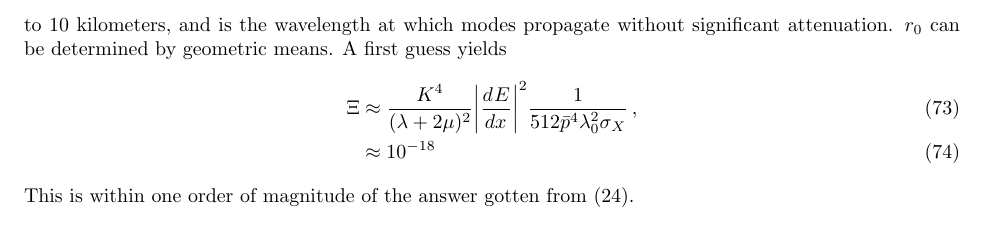
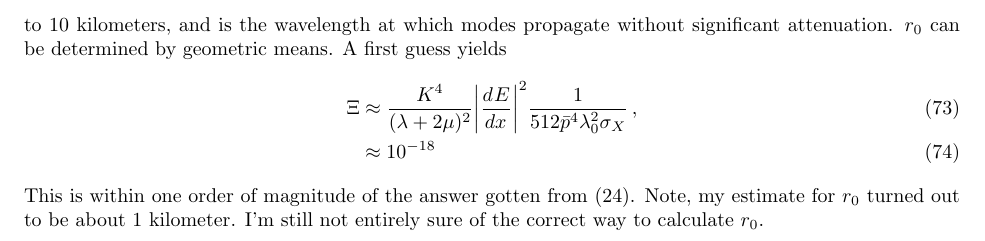
Before and after one commit to dcc57/Macro-Impact, a LaTeX document (Macro Impacts.tex): part of page 9 of 10, cut so that both start at the same text. Compiled offline with pdfLaTeX.

Commit message:
Additional short discussion

```diff
--- a/Macro Impacts.tex
+++ b/Macro Impacts.tex
@@ -294,7 +294,7 @@ $\bar p$ can be taken to be the maximum stress such that the elastic limit holds
 \Xi&\approx\f{K^4}{(\lambda+2\mu)^2}\abs{\td{E}{x}{}}^2\f{1}{512\bar p^4\lambda_0^2\sigma_X}\,,\\
 &\approx10^{-18}
 \end{align}
-This is within one order of magnitude of the answer gotten from (24).
+This is within one order of magnitude of the answer gotten from (24). Note, my estimate for $r_0$ turned out to be about 1 kilometer. I'm still not entirely sure of the correct way to calculate $r_0$.
 
 %Setting this (less than or) equal to the earlier $E_{\te{propagated}}$ yields
 %\begin{align}
```
Also changed, not shown: Macro Impacts.pdf, 2 other files.
